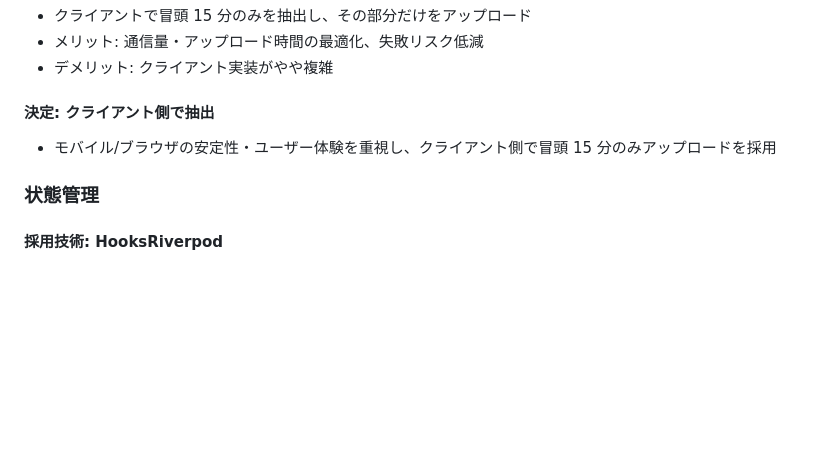
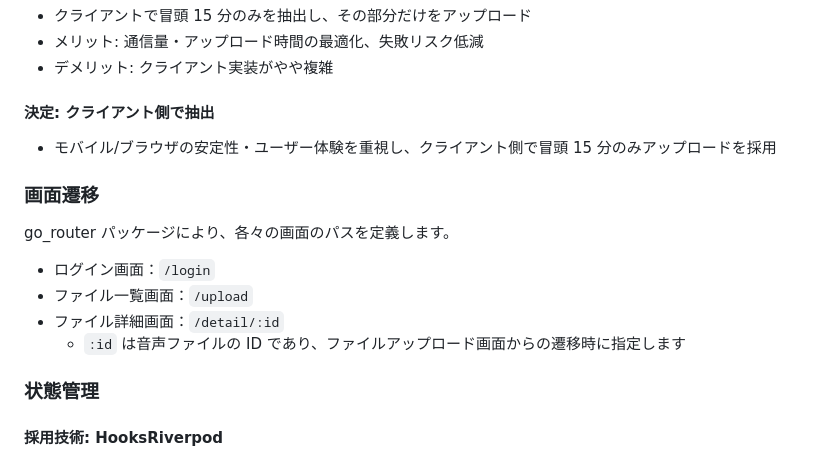
Before and after one commit to GrassVenture/date-feed-back, a Markdown page: context/mvp/design-doc.md, the part around the change. Rendered like a GitHub page; blank space fills up the shorter version.

Commit message:
画面遷移についてドキュメント追加

```diff
--- a/context/mvp/design-doc.md
+++ b/context/mvp/design-doc.md
@@ -209,6 +209,15 @@
 
 - モバイル/ブラウザの安定性・ユーザー体験を重視し、クライアント側で冒頭 15 分のみアップロードを採用
 
+### 画面遷移
+
+go_router パッケージにより、各々の画面のパスを定義します。
+
+- ログイン画面：`/login`
+- ファイル一覧画面：`/upload`
+- ファイル詳細画面：`/detail/:id`
+  - `:id` は音声ファイルの ID であり、ファイルアップロード画面からの遷移時に指定します
+
 ### 状態管理
 
 #### 採用技術: HooksRiverpod
```
Also changed, not shown: context/mvp/specification.md (+2 -1 lines).
